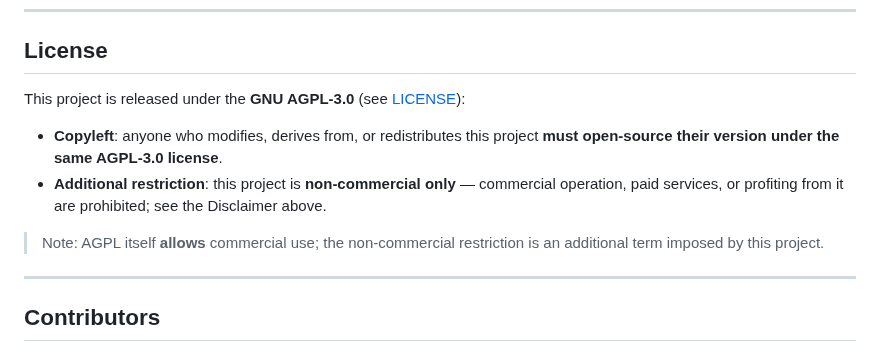
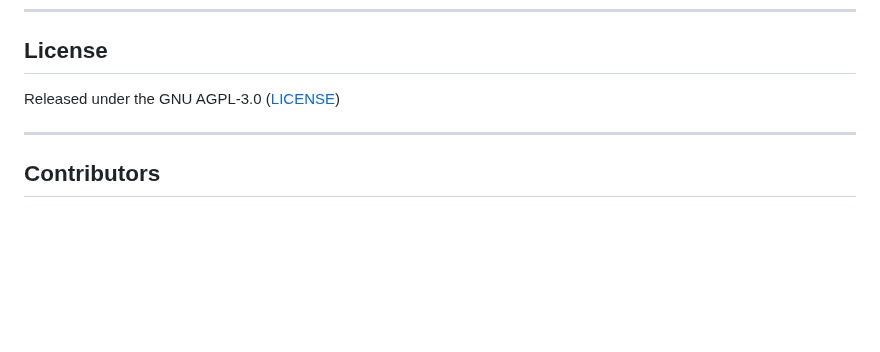
Before and after one commit to ShrugYu/game-client-to-server-reverse, a Markdown page: README.en.md, the part around the change. Rendered like a GitHub page; blank space fills up the shorter version.

Commit message:
docs: simplify license section

```diff
--- a/README.en.md
+++ b/README.en.md
@@ -167,12 +167,7 @@ This material is often used to archive, study, and locally revive **discontinued
 
 ## License
 
-This project is released under the **GNU AGPL-3.0** (see [LICENSE](./LICENSE)):
-
-- **Copyleft**: anyone who modifies, derives from, or redistributes this project **must open-source their version under the same AGPL-3.0 license**.
-- **Additional restriction**: this project is **non-commercial only** — commercial operation, paid services, or profiting from it are prohibited; see the Disclaimer above.
-
-> Note: AGPL itself **allows** commercial use; the non-commercial restriction is an additional term imposed by this project.
+Released under the GNU AGPL-3.0 ([LICENSE](./LICENSE))
 
 ---
 
```
Also changed, not shown: README.md (+1 -6 lines).
